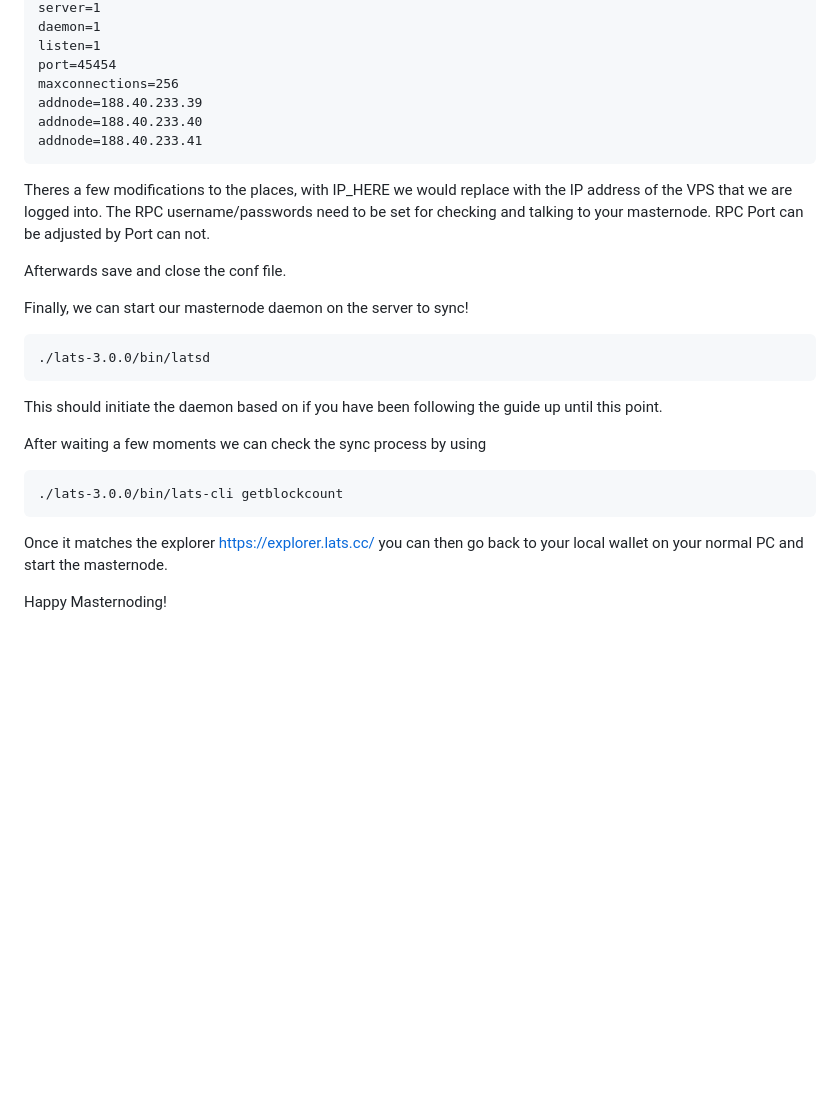
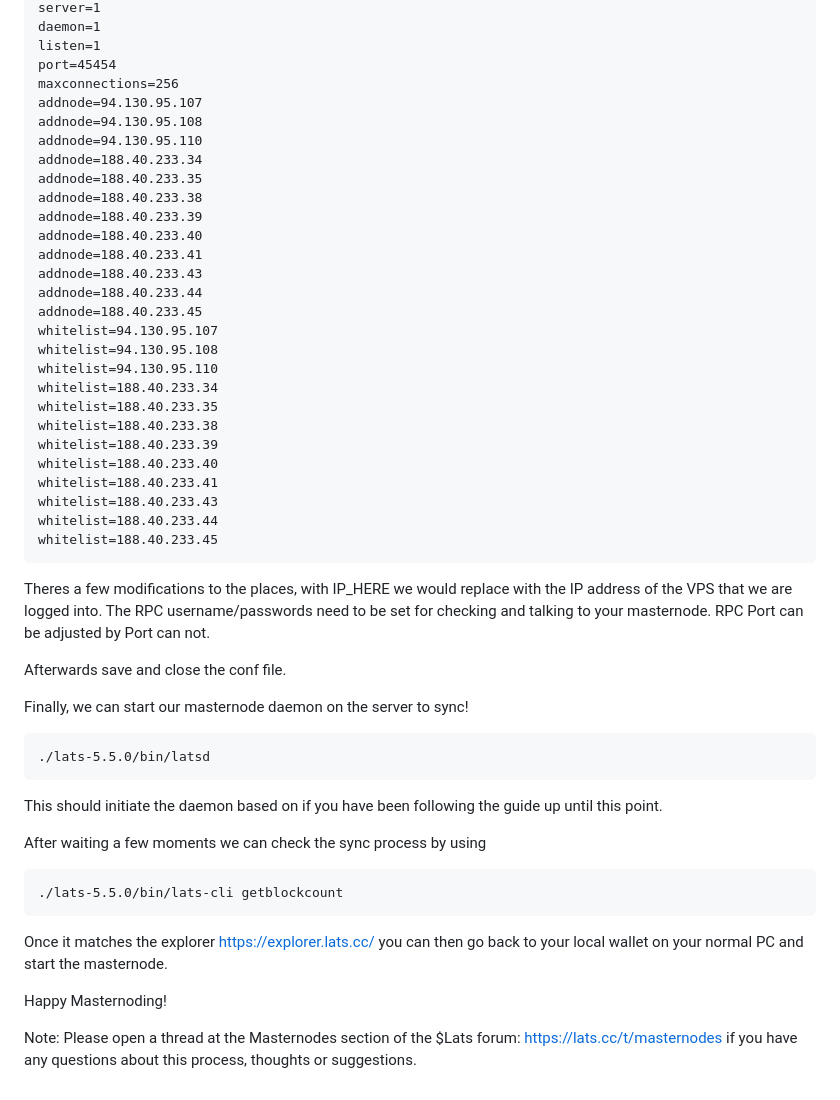
Before and after one commit to LATS-DAO/Lats-Core, a Markdown page: doc/masternode-setup.md, the part around one of its changes. Rendered like a GitHub page; blank space fills up the shorter version.

````diff
--- a/doc/masternode-setup.md
+++ b/doc/masternode-setup.md
@@ -91,9 +112,30 @@ daemon=1
 listen=1
 port=45454
 maxconnections=256
+addnode=94.130.95.107
+addnode=94.130.95.108
+addnode=94.130.95.110
+addnode=188.40.233.34
+addnode=188.40.233.35
+addnode=188.40.233.38
 addnode=188.40.233.39
 addnode=188.40.233.40
 addnode=188.40.233.41
+addnode=188.40.233.43
+addnode=188.40.233.44
+addnode=188.40.233.45
+whitelist=94.130.95.107
+whitelist=94.130.95.108
+whitelist=94.130.95.110
+whitelist=188.40.233.34
+whitelist=188.40.233.35
+whitelist=188.40.233.38
+whitelist=188.40.233.39
+whitelist=188.40.233.40
+whitelist=188.40.233.41
+whitelist=188.40.233.43
+whitelist=188.40.233.44
+whitelist=188.40.233.45
 ```
 Theres a few modifications to the places, with IP_HERE we would replace with the IP address of the VPS that we are logged into. The RPC username/passwords need to be set for checking and talking to your masternode. RPC Port can be adjusted by Port can not.
 
@@ -101,14 +143,16 @@ Afterwards save and close the conf file.
 
 Finally, we can start our masternode daemon on the server to sync!
 ```
-./lats-3.0.0/bin/latsd
+./lats-5.5.0/bin/latsd
 ```
 This should initiate the daemon based on if you have been following the guide up until this point.
 
 After waiting a few moments we can check the sync process by using
 ```
-./lats-3.0.0/bin/lats-cli getblockcount
+./lats-5.5.0/bin/lats-cli getblockcount
 ```
 Once it matches the explorer https://explorer.lats.cc/ you can then go back to your local wallet on your normal PC and start the masternode.
 
 Happy Masternoding!
+
+Note: Please open a thread at the Masternodes section of the $Lats forum: https://lats.cc/t/masternodes if you have any questions about this process, thoughts or suggestions.
````
Also changed, not shown: other parts of doc/masternode-setup.md (+23 -2 lines).
